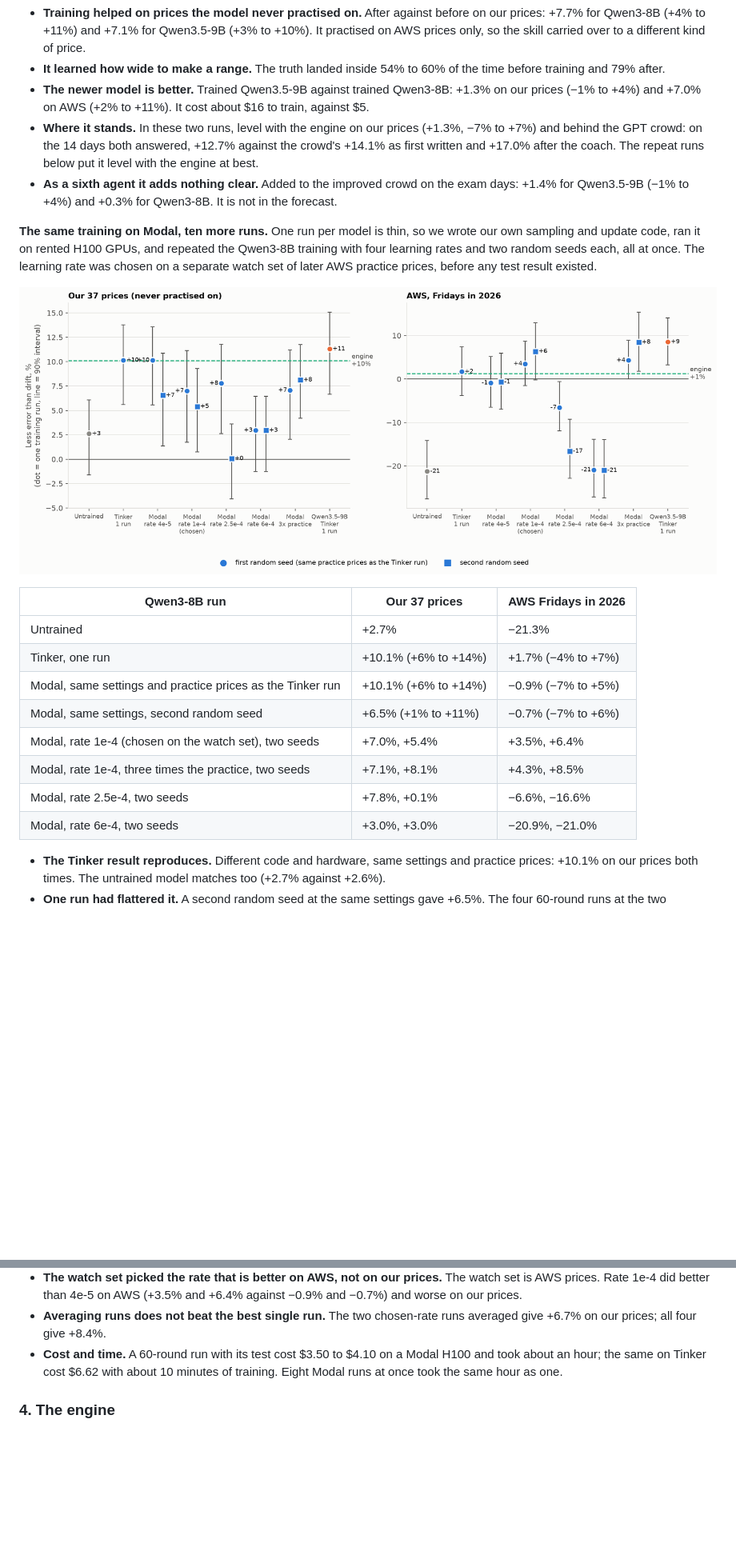
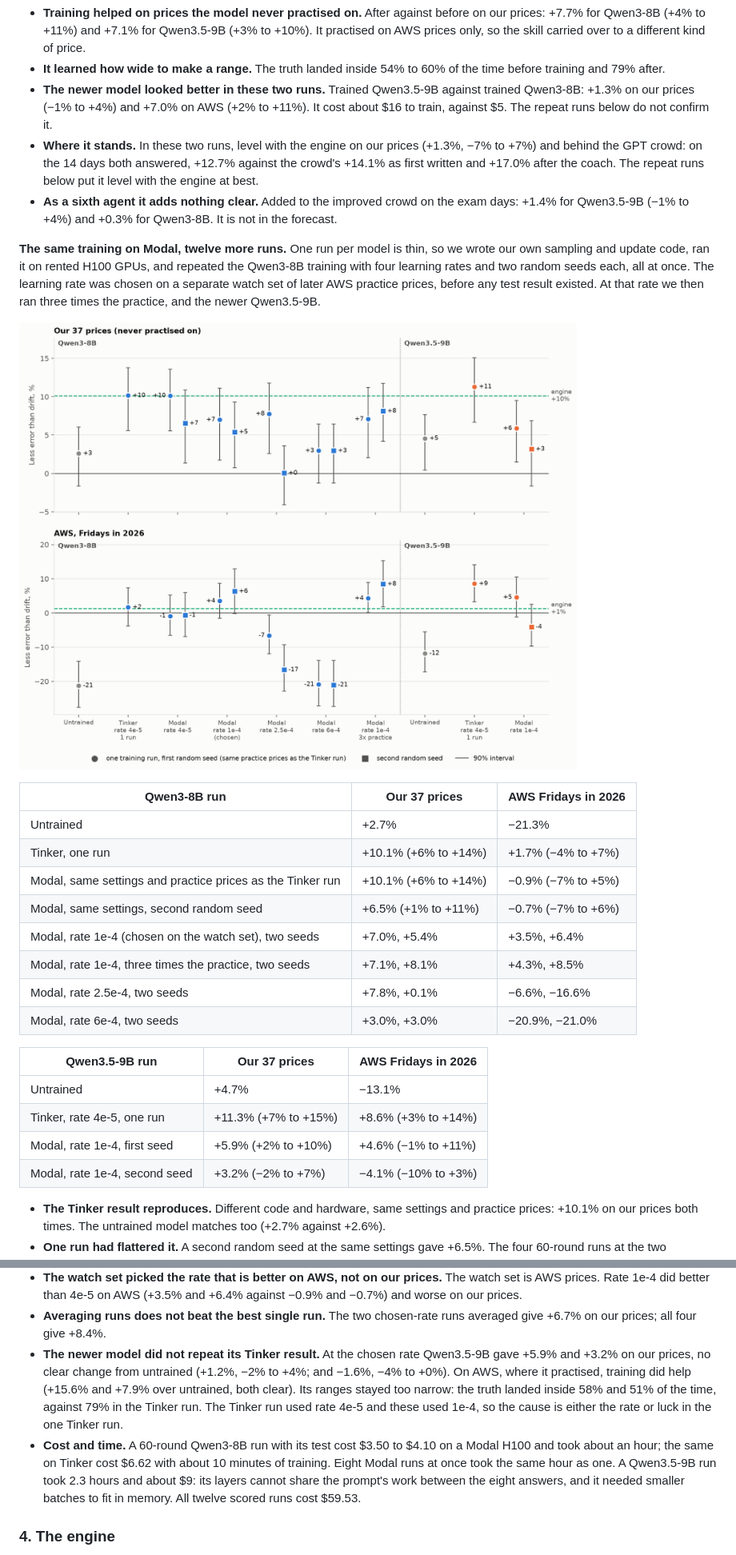
Before and after one commit to mahiuchun/gpu-price, a Markdown page: FINDINGS.md, 2 parts joined by grey strips. Shown at 80% size. Drawn GitHub-style; pictures changed too: findings/figures/fig8_rl_runs.png; blank space fills up the shorter version.

```diff
--- a/FINDINGS.md
+++ b/FINDINGS.md
@@ -95,11 +95,11 @@ On the same forecasts:
 
 - **Training helped on prices the model never practised on.** After against before on our prices: +7.7% for Qwen3-8B (+4% to +11%) and +7.1% for Qwen3.5-9B (+3% to +10%). It practised on AWS prices only, so the skill carried over to a different kind of price.
 - **It learned how wide to make a range.** The truth landed inside 54% to 60% of the time before training and 79% after.
-- **The newer model is better.** Trained Qwen3.5-9B against trained Qwen3-8B: +1.3% on our prices (−1% to +4%) and +7.0% on AWS (+2% to +11%). It cost about $16 to train, against $5.
+- **The newer model looked better in these two runs.** Trained Qwen3.5-9B against trained Qwen3-8B: +1.3% on our prices (−1% to +4%) and +7.0% on AWS (+2% to +11%). It cost about $16 to train, against $5. The repeat runs below do not confirm it.
 - **Where it stands.** In these two runs, level with the engine on our prices (+1.3%, −7% to +7%) and behind the GPT crowd: on the 14 days both answered, +12.7% against the crowd's +14.1% as first written and +17.0% after the coach. The repeat runs below put it level with the engine at best.
 - **As a sixth agent it adds nothing clear.** Added to the improved crowd on the exam days: +1.4% for Qwen3.5-9B (−1% to +4%) and +0.3% for Qwen3-8B. It is not in the forecast.
 
-**The same training on Modal, ten more runs.** One run per model is thin, so we wrote our own sampling and update code, ran it on rented H100 GPUs, and repeated the Qwen3-8B training with four learning rates and two random seeds each, all at once. The learning rate was chosen on a separate watch set of later AWS practice prices, before any test result existed.
+**The same training on Modal, twelve more runs.** One run per model is thin, so we wrote our own sampling and update code, ran it on rented H100 GPUs, and repeated the Qwen3-8B training with four learning rates and two random seeds each, all at once. The learning rate was chosen on a separate watch set of later AWS practice prices, before any test result existed. At that rate we then ran three times the practice, and the newer Qwen3.5-9B.
 
 ![Every RL training run](findings/figures/fig8_rl_runs.png)
 
@@ -114,13 +114,21 @@ On the same forecasts:
 | Modal, rate 2.5e-4, two seeds | +7.8%, +0.1% | −6.6%, −16.6% |
 | Modal, rate 6e-4, two seeds | +3.0%, +3.0% | −20.9%, −21.0% |
 
+| Qwen3.5-9B run | Our 37 prices | AWS Fridays in 2026 |
+|---|---|---|
+| Untrained | +4.7% | −13.1% |
+| Tinker, rate 4e-5, one run | +11.3% (+7% to +15%) | +8.6% (+3% to +14%) |
+| Modal, rate 1e-4, first seed | +5.9% (+2% to +10%) | +4.6% (−1% to +11%) |
+| Modal, rate 1e-4, second seed | +3.2% (−2% to +7%) | −4.1% (−10% to +3%) |
+
 - **The Tinker result reproduces.** Different code and hardware, same settings and practice prices: +10.1% on our prices both times. The untrained model matches too (+2.7% against +2.6%).
 - **One run had flattered it.** A second random seed at the same settings gave +6.5%. The four 60-round runs at the two workable learning rates gave +5.4% to +10.1%, on average +7.3%. Every one beats the untrained model; the gain over it is 3 to 8 points.
 - **The learning rate decides whether training works at all.** At the highest rate both runs collapsed onto one repeated answer within about 15 rounds and stopped learning. At the next one down, one run ended worse than untrained.
 - **Three times the practice helped a little.** 180 rounds gave +7.1% and +8.1%, against +7.0% and +5.4% at 60 rounds: clearly better for one seed only (+2.9%, +0.4% to +5.7%). The watch score was flat after about round 60.
 - **The watch set picked the rate that is better on AWS, not on our prices.** The watch set is AWS prices. Rate 1e-4 did better than 4e-5 on AWS (+3.5% and +6.4% against −0.9% and −0.7%) and worse on our prices.
 - **Averaging runs does not beat the best single run.** The two chosen-rate runs averaged give +6.7% on our prices; all four give +8.4%.
-- **Cost and time.** A 60-round run with its test cost $3.50 to $4.10 on a Modal H100 and took about an hour; the same on Tinker cost $6.62 with about 10 minutes of training. Eight Modal runs at once took the same hour as one.
+- **The newer model did not repeat its Tinker result.** At the chosen rate Qwen3.5-9B gave +5.9% and +3.2% on our prices, no clear change from untrained (+1.2%, −2% to +4%; and −1.6%, −4% to +0%). On AWS, where it practised, training did help (+15.6% and +7.9% over untrained, both clear). Its ranges stayed too narrow: the truth landed inside 58% and 51% of the time, against 79% in the Tinker run. The Tinker run used rate 4e-5 and these used 1e-4, so the cause is either the rate or luck in the one Tinker run.
+- **Cost and time.** A 60-round Qwen3-8B run with its test cost $3.50 to $4.10 on a Modal H100 and took about an hour; the same on Tinker cost $6.62 with about 10 minutes of training. Eight Modal runs at once took the same hour as one. A Qwen3.5-9B run took 2.3 hours and about $9: its layers cannot share the prompt's work between the eight answers, and it needed smaller batches to fit in memory. All twelve scored runs cost $59.53.
 
 ### 4. The engine
 
```
Also changed, not shown: other parts of FINDINGS.md (+3 -3 lines), 2 other files.
